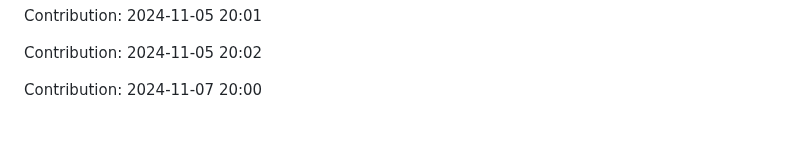
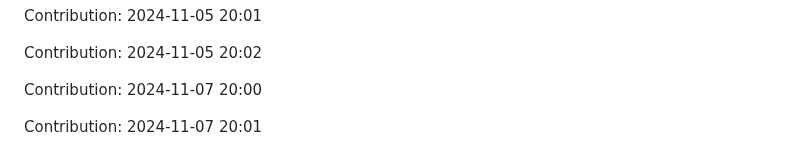
Before and after one commit to sohamgoswami07/AI-Tic-Tac-Toe, a Markdown page: README.md, the part around the change. Rendered like a GitHub page; blank space fills up the shorter version.

Commit message:
"Contribution: 2024-11-07 20:01"

```diff
--- a/README.md
+++ b/README.md
@@ -309,3 +309,5 @@ Contribution: 2024-11-05 20:01
 Contribution: 2024-11-05 20:02
 
 Contribution: 2024-11-07 20:00
+
+Contribution: 2024-11-07 20:01
```
